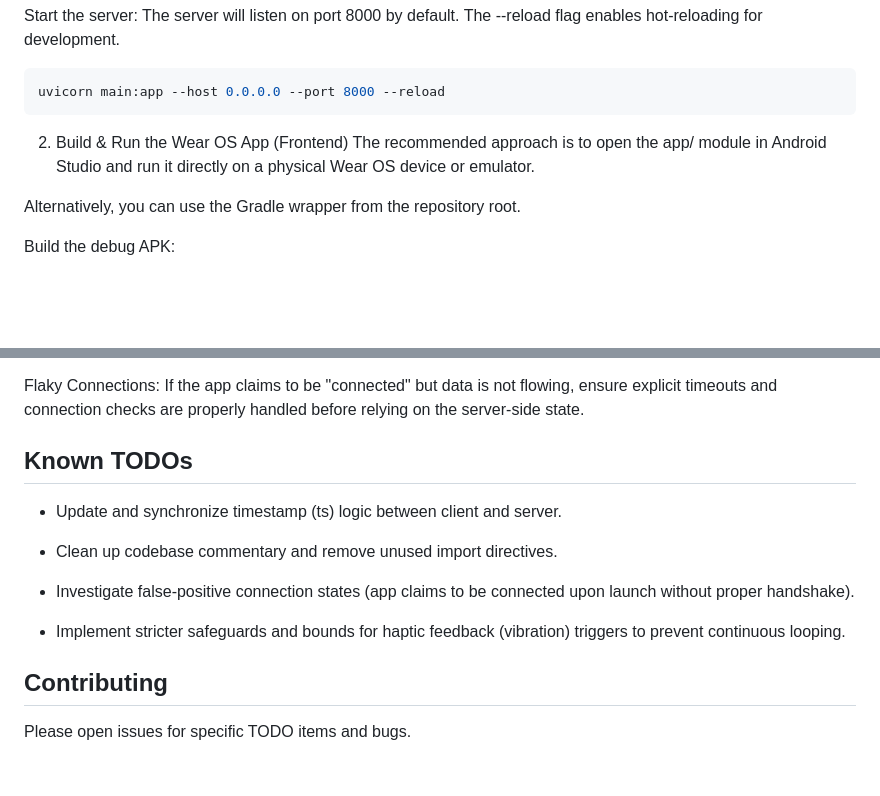
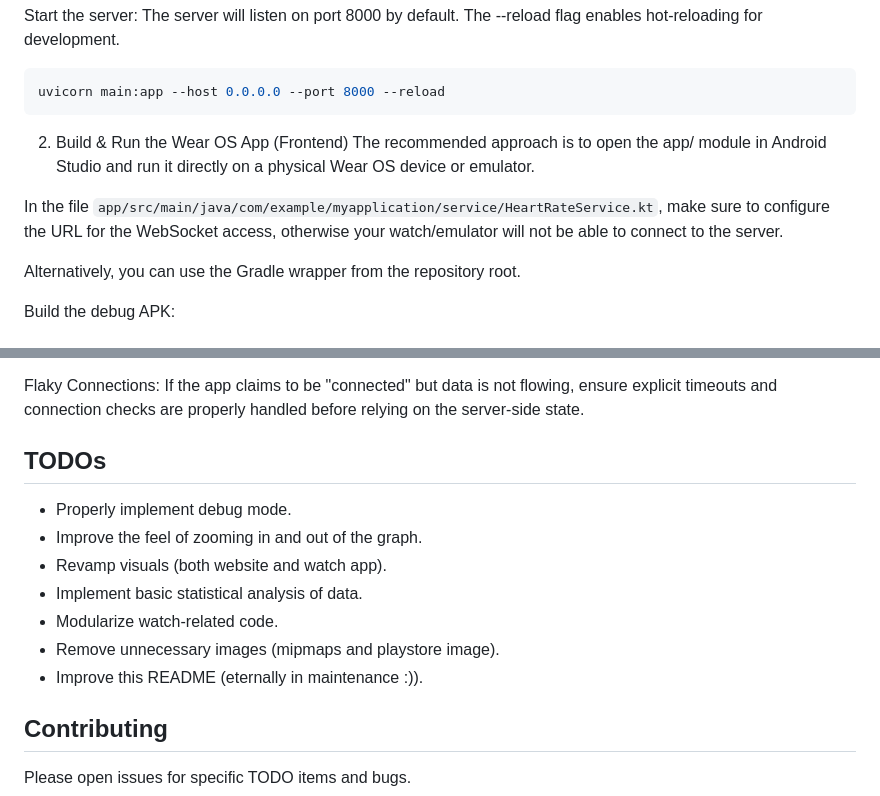
Before and after one commit to iriaf/heart-monitor-wearOS, a Markdown page: README.md, 2 parts joined by grey strips. Rendered like a GitHub page; blank space fills up the shorter version.

Commit message:
(most likely) last dev commit (bruh)

```diff
--- a/README.md
+++ b/README.md
@@ -67,6 +67,10 @@ uvicorn main:app --host 0.0.0.0 --port 8000 --reload
 2. Build & Run the Wear OS App (Frontend)
 The recommended approach is to open the app/ module in Android Studio and run it directly on a physical Wear OS device or emulator.
 
+In the file `app/src/main/java/com/example/myapplication/service/HeartRateService.kt`, make sure to
+configure the URL for the WebSocket access, otherwise your watch/emulator will not be able to connect to the server.
+
+
 Alternatively, you can use the Gradle wrapper from the repository root.
 
 Build the debug APK:
@@ -102,14 +106,14 @@ Debugging: Enable logging on both sides to track connection states. Use Android
 
 Flaky Connections: If the app claims to be "connected" but data is not flowing, ensure explicit timeouts and connection checks are properly handled before relying on the server-side state.
 
-## Known TODOs
--  Update and synchronize timestamp (ts) logic between client and server.
-
--  Clean up codebase commentary and remove unused import directives.
-
--  Investigate false-positive connection states (app claims to be connected upon launch without proper handshake).
-
--  Implement stricter safeguards and bounds for haptic feedback (vibration) triggers to prevent continuous looping.
+## TODOs
+- Properly implement debug mode.
+- Improve the feel of zooming in and out of the graph.
+- Revamp visuals (both website and watch app).
+- Implement basic statistical analysis of data.
+- Modularize watch-related code.
+- Remove unnecessary images (mipmaps and playstore image).
+- Improve this README (eternally in maintenance :)).
 
 ## Contributing
 Please open issues for specific TODO items and bugs.
```
